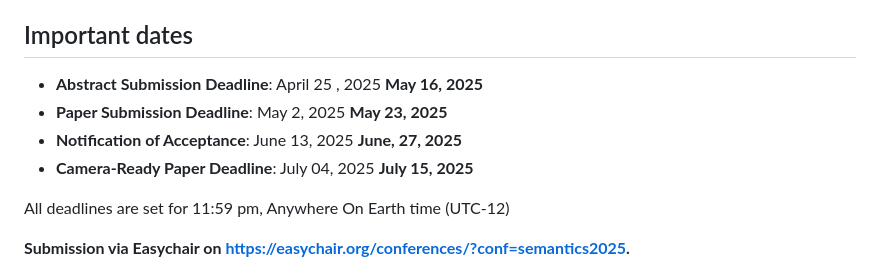
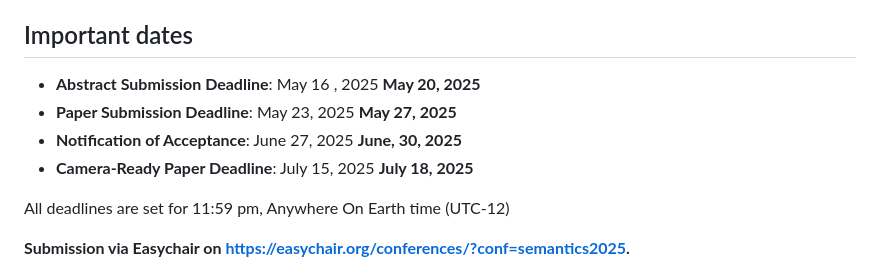
Before and after one commit to SEMANTiCS-org/2025-semantics-org.github.io, a Markdown page: content/cfp_rev_rep.md, the part around the change. Drawn GitHub-style.

```diff
--- a/content/cfp_rev_rep.md
+++ b/content/cfp_rev_rep.md
@@ -12,10 +12,10 @@
 <!--
 * **Paper Submission Deadline**: ~~April 29, 2024~~ **May 13, 2024** -->
 
--   **Abstract Submission Deadline**: <span style="color:gray; text-decoration: line-through;">April 25 , 2025</span>  **May 16, 2025**
--   **Paper Submission Deadline**: <span style="color:gray; text-decoration: line-through;">May 2, 2025</span>  **May 23, 2025**
--   **Notification of Acceptance**: <span style="color:gray; text-decoration: line-through;">June 13, 2025</span> **June, 27, 2025**
--   **Camera-Ready Paper Deadline**: <span style="color:gray; text-decoration: line-through;">July 04, 2025</span> **July 15, 2025**
+-   **Abstract Submission Deadline**: <span style="color:gray; text-decoration: line-through;">May 16 , 2025</span>  **May 20, 2025**
+-   **Paper Submission Deadline**: <span style="color:gray; text-decoration: line-through;">May 23, 2025</span>  **May 27, 2025**
+-   **Notification of Acceptance**: <span style="color:gray; text-decoration: line-through;">June 27, 2025</span> **June, 30, 2025**
+-   **Camera-Ready Paper Deadline**: <span style="color:gray; text-decoration: line-through;">July 15, 2025</span> **July 18, 2025**
 
 All deadlines are set for 11:59 pm, Anywhere On Earth time (UTC-12)
 
```
